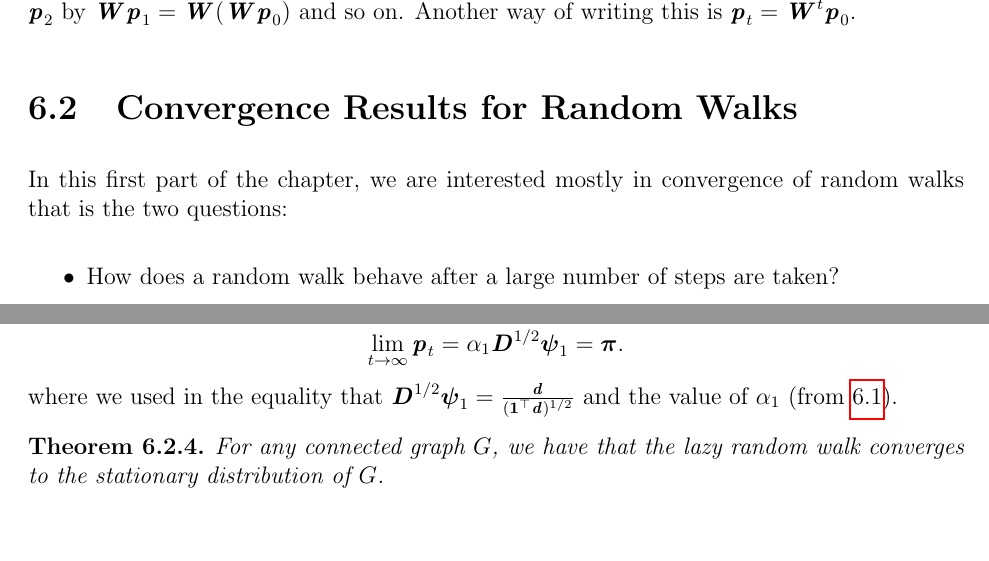
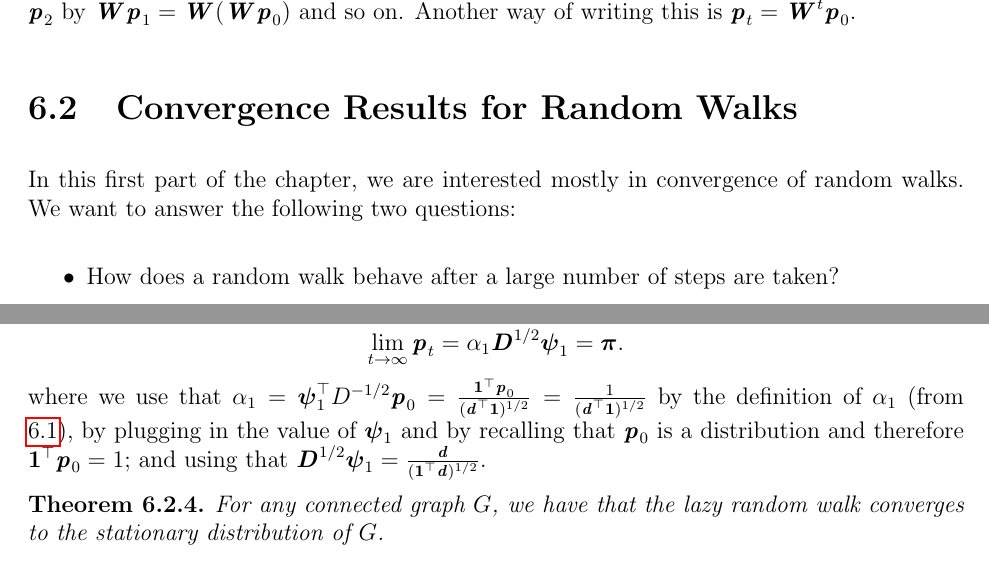
Before and after one commit to rjkyng/agao23_script, a LaTeX thesis (main.tex, which reads lecture_RandomWalks.tex): two parts of pages 57 and 60 of 65, joined at a grey line, cut so that both start at the same text. Compiled offline with pdfLaTeX.

Commit message:
Minor change in Random Walk lecture
Added an extra line of detail to the chapter 6.2.2. to help read quickly through the notes.

```diff
--- a/lecture_RandomWalks.tex
+++ b/lecture_RandomWalks.tex
@@ -45,7 +45,7 @@ Therefore, $W \vecone_u$ is the distribution over the vertices that the random w
 
 \section{Convergence Results for Random Walks}
 
-In this first part of the chapter, we are interested mostly in convergence of random walks that is the two questions:
+In this first part of the chapter, we are interested mostly in convergence of random walks. We want to answer the following two questions:
 \begin{itemize}
 	\item How does a random walk behave after a large number of steps are taken?
 	\item How many steps does it take asymptotically until the random walk behaves as if an infinite number of steps were taken?
@@ -137,7 +137,7 @@ where we use in the last equality that $\nu_1 = 0$. Using this simple characteri
 \[
     \lim_{t \to \infty} \pp_t = \alpha_1 \DD^{1/2} \ppsi_1 = \ppi.
 \]
-where we used in the equality that $\DD^{1/2} \ppsi_1 = \frac{\dd }{(\vecone^{\trp} \dd)^{1/2}}$ and the value of $\alpha_1$ (from \ref{eq:definitionOfAlphaForWalks}).
+where we use that $\alpha_1 = \ppsi_1^{\trp} D^{-1/2} \pp_0 = \frac{\vecone^{\trp} \pp_0 }{(\dd^{\trp} \vecone)^{1/2}}= \frac{1}{(\dd^{\trp} \vecone)^{1/2}}$ by the definition of $\alpha_1$ (from \ref{eq:definitionOfAlphaForWalks}), by plugging in the value of $\ppsi_1$ and by recalling that $\pp_0$ is a distribution and therefore $\vecone^{\trp} \pp_0 =1$; and using that $\DD^{1/2} \ppsi_1 = \frac{\dd }{(\vecone^{\trp} \dd)^{1/2}}$.
 
 \begin{theorem}
 For any connected graph $G$, we have that the lazy random walk converges to the stationary distribution of $G$.
```
Also changed, not shown: main.pdf (added).
